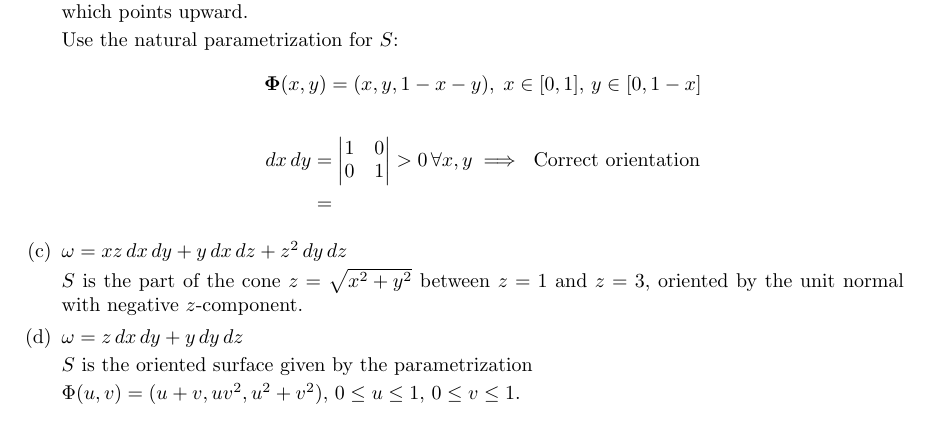
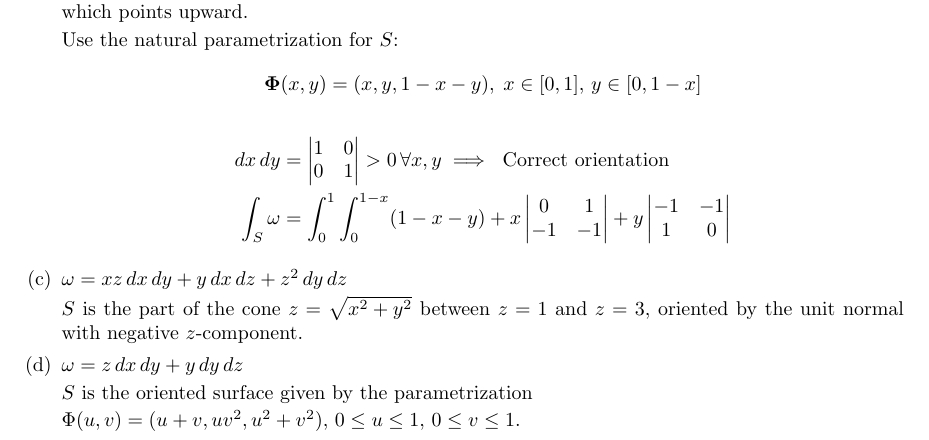
Before and after one commit to poonkeegan/school, a LaTeX document (matb42/a10.tex): part of page 6 of 11, cut so that both start at the same text. Compiled offline with pdfLaTeX.

Commit message:
Tue Mar 27 12:44:14 EDT 2018

```diff
--- a/matb42/a10.tex
+++ b/matb42/a10.tex
@@ -167,7 +167,7 @@ Apr 3rd 2018}
         \[ \boldsymbol \Phi (x, y) = (x, y, 1 - x - y),\; x \in [0,1],\, y \in [0, 1-x] \]
         \begin{align*}
             dx\, dy &= \begin{vmatrix} 1 & 0 \\ 0 & 1 \end{vmatrix} > 0 \, \forall x,y \implies \text{ Correct orientation} \\
-            &=
+            \int_S \omega &= \int_0^1 \int_0^{1-x} (1 - x - y) + x\begin{vmatrix} 0 & 1 \\ -1 & -1 \end{vmatrix}  + y\begin{vmatrix} -1 & -1 \\ 1 & 0 \end{vmatrix}
         \end{align*}
 
 
```
Also changed, not shown: matb42/a10.pdf.
